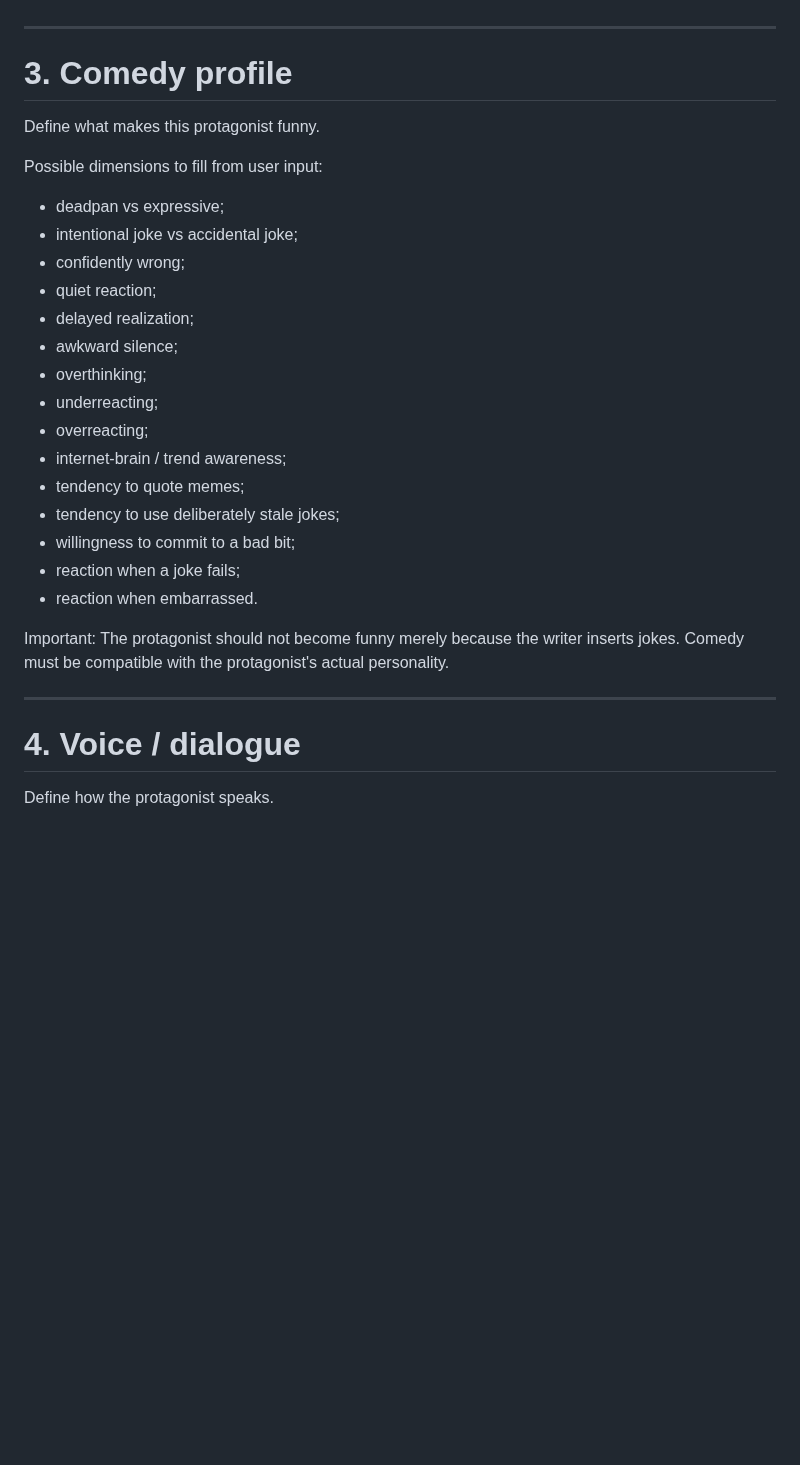
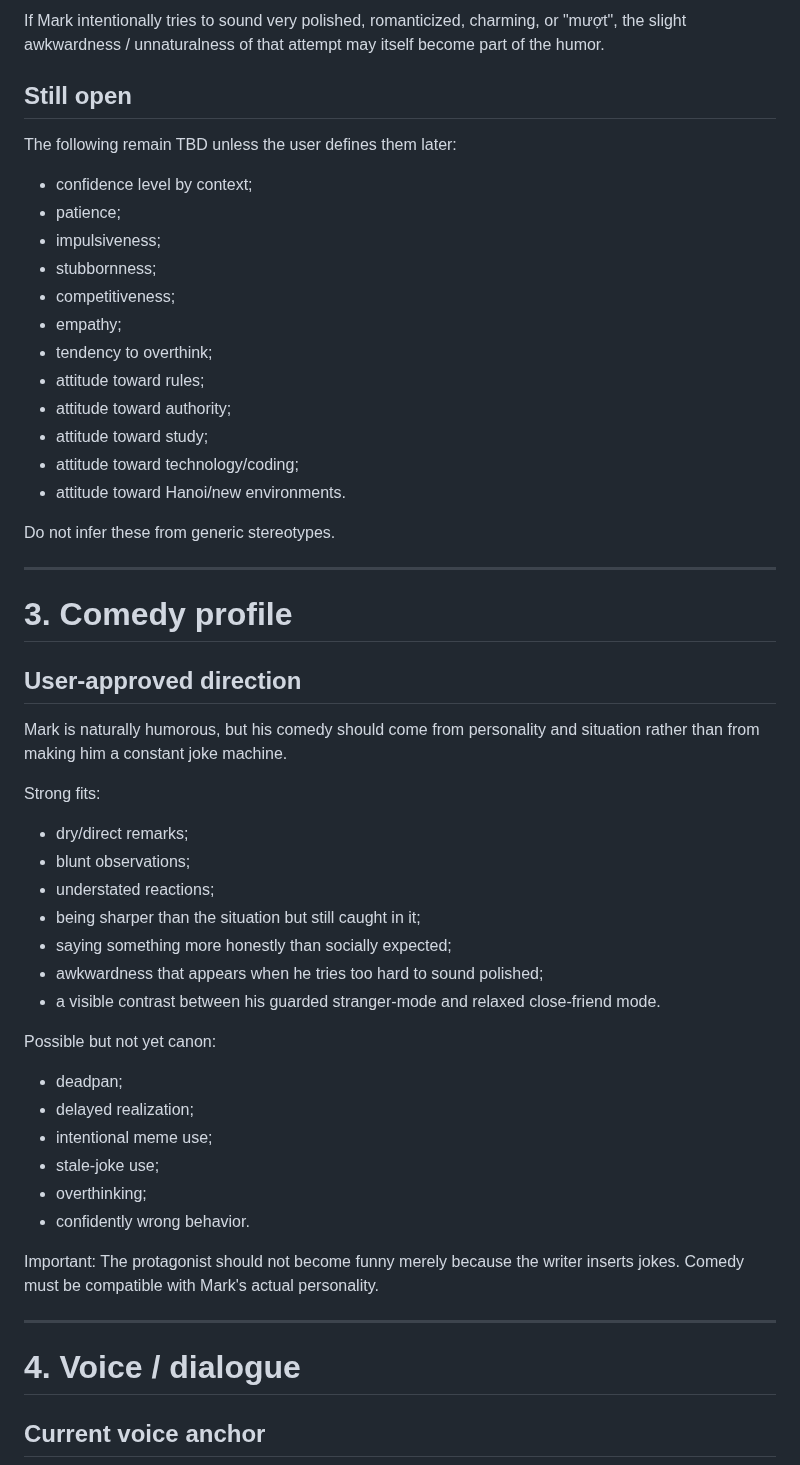
Before and after one commit to phambac2k701-blip/farm_pro_max, a Markdown page: docs/narrative/PROTAGONIST_CHARACTER_BIBLE_V0.md, the part around one of its changes. GitHub-like rendering; blank space fills up the shorter version.

```diff
--- a/docs/narrative/PROTAGONIST_CHARACTER_BIBLE_V0.md
+++ b/docs/narrative/PROTAGONIST_CHARACTER_BIBLE_V0.md
@@ -57,34 +71,55 @@ For each important trait, record:
+If Mark intentionally tries to sound very polished, romanticized, charming, or "mượt", the slight awkwardness / unnaturalness of that attempt may itself become part of the humor.
+
+## Still open
+
+The following remain TBD unless the user defines them later:
+- confidence level by context;
+- patience;
+- impulsiveness;
+- stubbornness;
+- competitiveness;
+- empathy;
+- tendency to overthink;
+- attitude toward rules;
+- attitude toward authority;
+- attitude toward study;
+- attitude toward technology/coding;
+- attitude toward Hanoi/new environments.
+
+Do not infer these from generic stereotypes.
 
 ---
 
 # 3. Comedy profile
 
-Define what makes this protagonist funny.
+## User-approved direction
 
-Possible dimensions to fill from user input:
-- deadpan vs expressive;
-- intentional joke vs accidental joke;
-- confidently wrong;
-- quiet reaction;
+Mark is naturally humorous, but his comedy should come from personality and situation rather than from making him a constant joke machine.
+
+Strong fits:
+- dry/direct remarks;
+- blunt observations;
+- understated reactions;
+- being sharper than the situation but still caught in it;
+- saying something more honestly than socially expected;
+- awkwardness that appears when he tries too hard to sound polished;
+- a visible contrast between his guarded stranger-mode and relaxed close-friend mode.
+
+Possible but not yet canon:
+- deadpan;
 - delayed realization;
-- awkward silence;
+- intentional meme use;
+- stale-joke use;
 - overthinking;
-- underreacting;
-- overreacting;
-- internet-brain / trend awareness;
-- tendency to quote memes;
-- tendency to use deliberately stale jokes;
-- willingness to commit to a bad bit;
-- reaction when a joke fails;
-- reaction when embarrassed.
+- confidently wrong behavior.
 
 Important:
 The protagonist should not become funny merely because the writer inserts jokes.
-Comedy must be compatible with the protagonist's actual personality.
+Comedy must be compatible with Mark's actual personality.
 
 ---
 
 # 4. Voice / dialogue
 
-Define how the protagonist speaks.
+## Current voice anchor
 
```
Also changed, not shown: other parts of docs/narrative/PROTAGONIST_CHARACTER_BIBLE_V0.md (+95 -69 lines).
